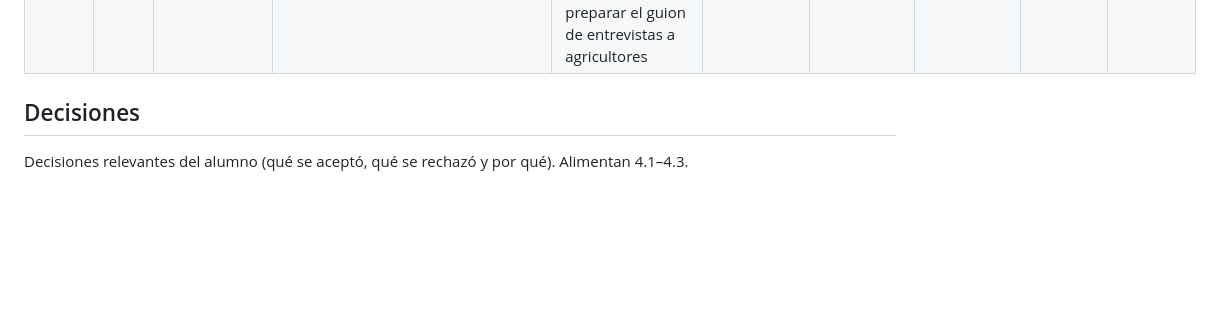
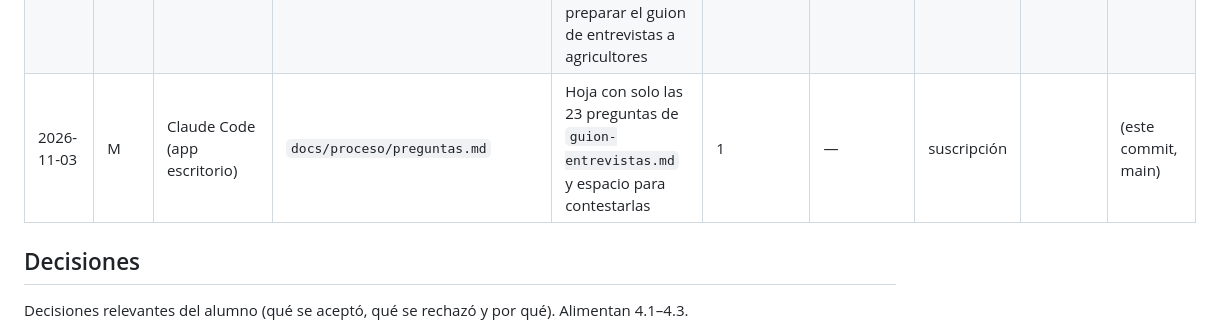
Before and after one commit to Frandelgado01/DelgadoRodriguezFranciscoJavier-TFG, a Markdown page: docs/proceso/registro-iteraciones.md, the part around the change. Drawn GitHub-style; blank space fills up the shorter version.

Commit message:
Añadir la hoja de preguntas de la entrevista
Co-Authored-By: Claude Opus 5.5 <noreply@anthropic.com>

```diff
--- a/docs/proceso/registro-iteraciones.md
+++ b/docs/proceso/registro-iteraciones.md
@@ -39,6 +39,7 @@ cada sesión.
 | 2026-10-27 | — | Claude Code (app escritorio) | `docs/proceso/pendientes-tutor.md` (#16); PR en borrador de `001-registro-tratamientos` | Explicar el manejo de ramas y cuándo se hace la PR; abrir la PR de la 001 en borrador y preguntar al tutor cómo quiere revisar las funcionalidades | 1 | — | suscripción | | (este commit, main) |
 | 2026-10-27 | 5 | Claude Code (app escritorio) | `docs/proceso/forma-de-trabajo.md` (contraste normativo antes de aprobar una spec); aprobación de `tasks.md` de la 001 | Registrar la aprobación de las 71 tareas y convertir en regla el contraste literal con el BOE tras las diferencias D1–D3 | 1 | — | suscripción | | (este commit, main) |
 | 2026-10-28 | M | Claude Code (app escritorio) | `docs/proceso/guion-entrevistas.md`; `pendientes-tutor.md` (#17) | Comprobar si falta algo antes de implementar (auditoría frente al índice, la forma de trabajo y la constitución) y preparar el guion de entrevistas a agricultores | 1 | — | suscripción | | (este commit, main) |
+| 2026-11-03 | M | Claude Code (app escritorio) | `docs/proceso/preguntas.md` | Hoja con solo las 23 preguntas de `guion-entrevistas.md` y espacio para contestarlas | 1 | — | suscripción | | (este commit, main) |
 
 ## Decisiones
 
```
Also changed, not shown: docs/proceso/preguntas.md (added).
